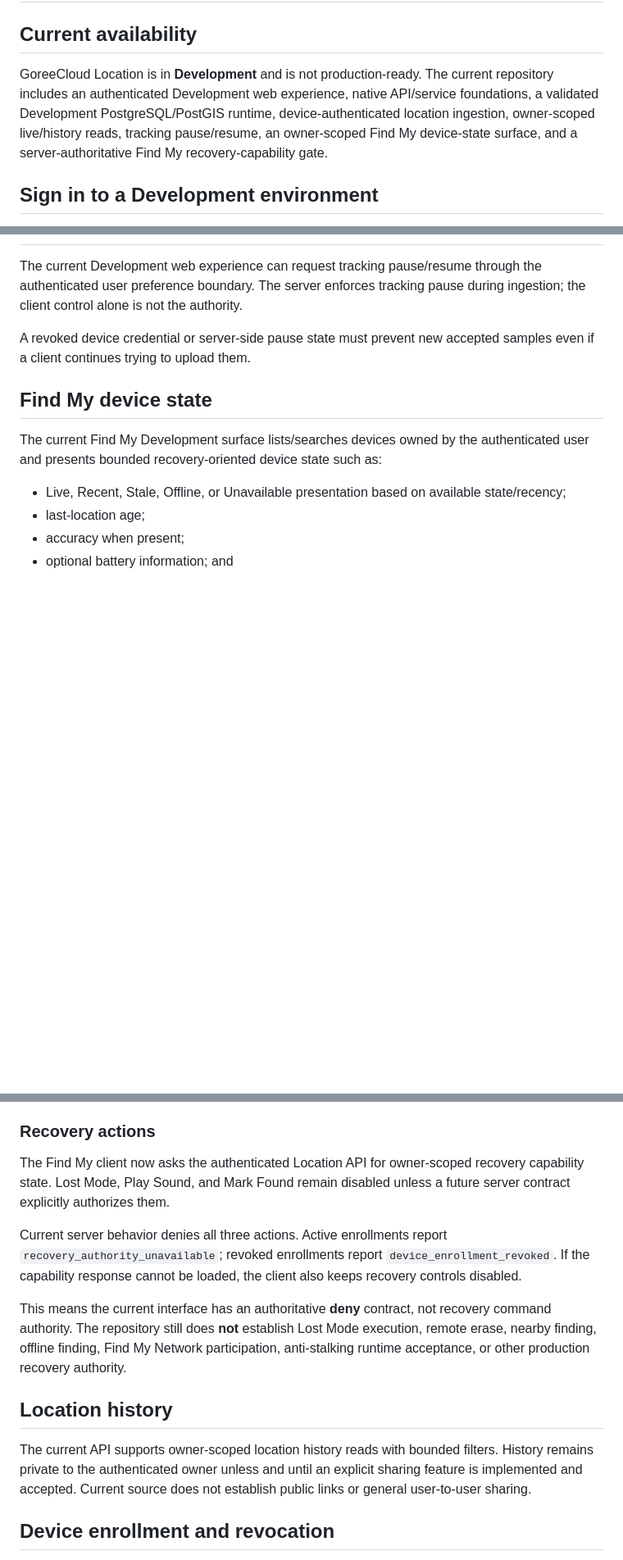
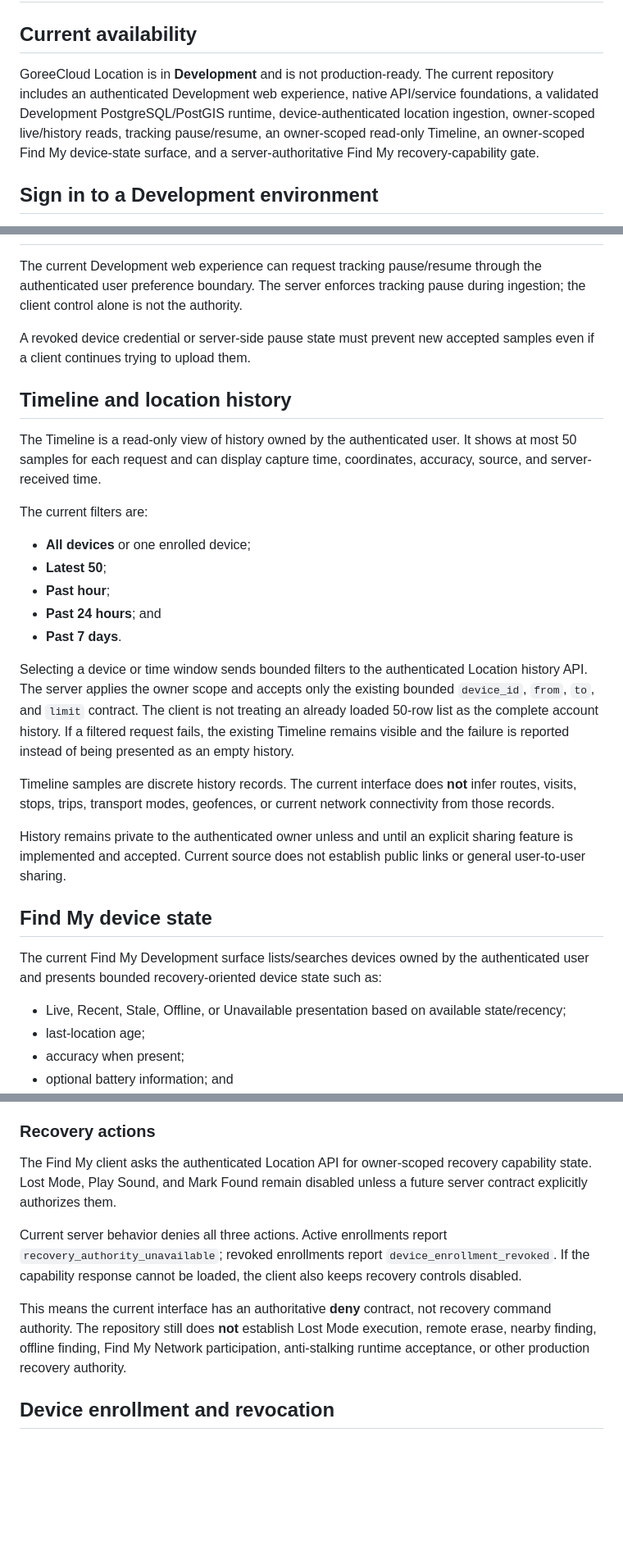
Before and after one commit to GoreeCloud/goreecloud-location, a Markdown page: USER-MANUAL.md, 3 parts joined by grey strips. Shown at 82% size. Rendered like a GitHub page; blank space fills up the shorter version.

Commit message:
Document bounded server Timeline filtering

```diff
--- a/USER-MANUAL.md
+++ b/USER-MANUAL.md
@@ -2,7 +2,7 @@
 
 ## Current availability
 
-GoreeCloud Location is in **Development** and is not production-ready. The current repository includes an authenticated Development web experience, native API/service foundations, a validated Development PostgreSQL/PostGIS runtime, device-authenticated location ingestion, owner-scoped live/history reads, tracking pause/resume, an owner-scoped Find My device-state surface, and a server-authoritative Find My recovery-capability gate.
+GoreeCloud Location is in **Development** and is not production-ready. The current repository includes an authenticated Development web experience, native API/service foundations, a validated Development PostgreSQL/PostGIS runtime, device-authenticated location ingestion, owner-scoped live/history reads, tracking pause/resume, an owner-scoped read-only Timeline, an owner-scoped Find My device-state surface, and a server-authoritative Find My recovery-capability gate.
 
 ## Sign in to a Development environment
 
@@ -34,6 +34,24 @@ The current Development web experience can request tracking pause/resume through
 
 A revoked device credential or server-side pause state must prevent new accepted samples even if a client continues trying to upload them.
 
+## Timeline and location history
+
+The Timeline is a read-only view of history owned by the authenticated user. It shows at most 50 samples for each request and can display capture time, coordinates, accuracy, source, and server-received time.
+
+The current filters are:
+
+- **All devices** or one enrolled device;
+- **Latest 50**;
+- **Past hour**;
+- **Past 24 hours**; and
+- **Past 7 days**.
+
+Selecting a device or time window sends bounded filters to the authenticated Location history API. The server applies the owner scope and accepts only the existing bounded `device_id`, `from`, `to`, and `limit` contract. The client is not treating an already loaded 50-row list as the complete account history. If a filtered request fails, the existing Timeline remains visible and the failure is reported instead of being presented as an empty history.
+
+Timeline samples are discrete history records. The current interface does **not** infer routes, visits, stops, trips, transport modes, geofences, or current network connectivity from those records.
+
+History remains private to the authenticated owner unless and until an explicit sharing feature is implemented and accepted. Current source does not establish public links or general user-to-user sharing.
+
 ## Find My device state
 
 The current Find My Development surface lists/searches devices owned by the authenticated user and presents bounded recovery-oriented device state such as:
@@ -48,15 +66,11 @@ These labels are Development presentation states. In particular, **Offline** is
 
 ### Recovery actions
 
-The Find My client now asks the authenticated Location API for owner-scoped recovery capability state. Lost Mode, Play Sound, and Mark Found remain disabled unless a future server contract explicitly authorizes them.
+The Find My client asks the authenticated Location API for owner-scoped recovery capability state. Lost Mode, Play Sound, and Mark Found remain disabled unless a future server contract explicitly authorizes them.
 
 Current server behavior denies all three actions. Active enrollments report `recovery_authority_unavailable`; revoked enrollments report `device_enrollment_revoked`. If the capability response cannot be loaded, the client also keeps recovery controls disabled.
 
 This means the current interface has an authoritative **deny** contract, not recovery command authority. The repository still does **not** establish Lost Mode execution, remote erase, nearby finding, offline finding, Find My Network participation, anti-stalking runtime acceptance, or other production recovery authority.
-
-## Location history
-
-The current API supports owner-scoped location history reads with bounded filters. History remains private to the authenticated owner unless and until an explicit sharing feature is implemented and accepted. Current source does not establish public links or general user-to-user sharing.
 
 ## Device enrollment and revocation
 
```
Also changed, not shown: other parts of USER-MANUAL.md (+1 -1 lines).
